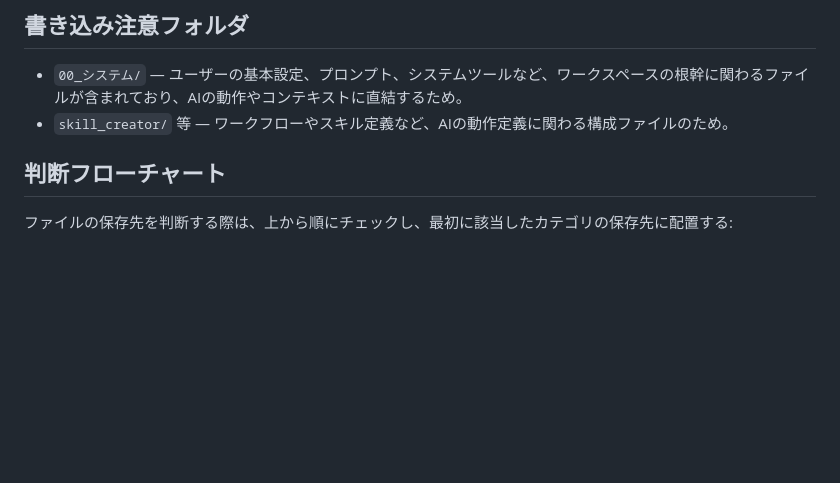
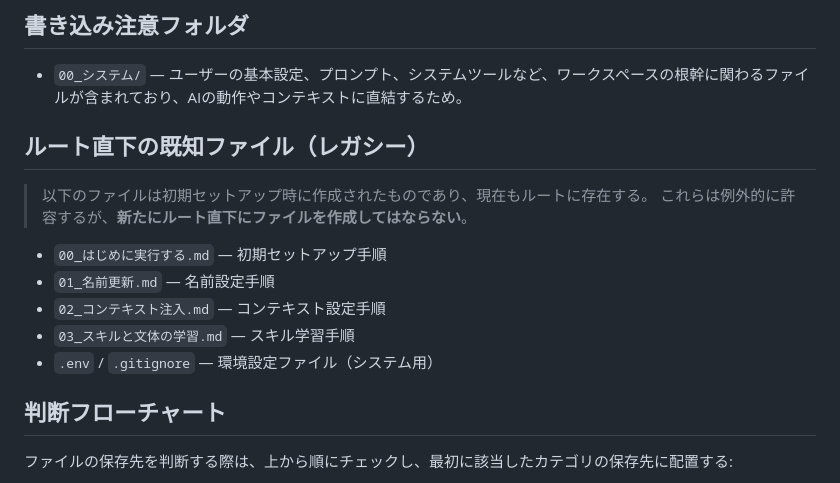
Before and after one commit to kararink/260312, a Markdown page: .agent/rules/folder-structure.md, the part around one of its changes. Rendered like a GitHub page; blank space fills up the shorter version.

```diff
--- a/.agent/rules/folder-structure.md
+++ b/.agent/rules/folder-structure.md
@@ -39,7 +69,16 @@ description: ワークスペースのフォルダ構造ルール。ファイル
 
 ## 書き込み注意フォルダ
 - `00_システム/` — ユーザーの基本設定、プロンプト、システムツールなど、ワークスペースの根幹に関わるファイルが含まれており、AIの動作やコンテキストに直結するため。
-- `skill_creator/` 等 — ワークフローやスキル定義など、AIの動作定義に関わる構成ファイルのため。
+
+## ルート直下の既知ファイル（レガシー）
+> 以下のファイルは初期セットアップ時に作成されたものであり、現在もルートに存在する。
+> これらは例外的に許容するが、**新たにルート直下にファイルを作成してはならない**。
+
+- `00_はじめに実行する.md` — 初期セットアップ手順
+- `01_名前更新.md` — 名前設定手順
+- `02_コンテキスト注入.md` — コンテキスト設定手順
+- `03_スキルと文体の学習.md` — スキル学習手順
+- `.env` / `.gitignore` — 環境設定ファイル（システム用）
 
 ## 判断フローチャート
 ファイルの保存先を判断する際は、上から順にチェックし、最初に該当したカテゴリの保存先に配置する:
```
Also changed, not shown: other parts of .agent/rules/folder-structure.md (+38 -8 lines).
